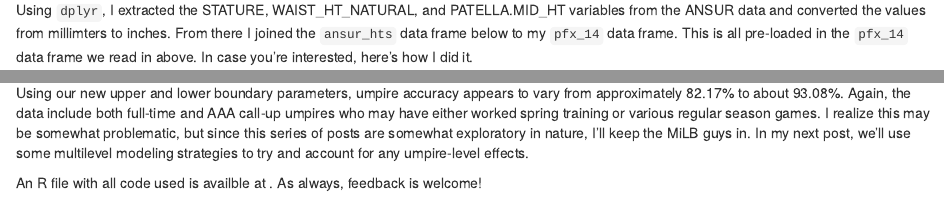
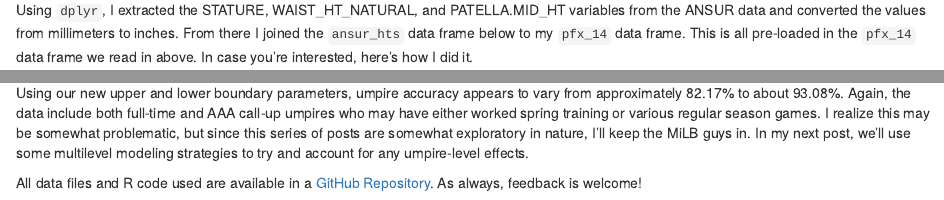
Before and after one commit to aaronbaggett/baseball_blog, an R Markdown document (posts/strike_zone_post_2.Rmd): the page in a window 1100 px wide, from 4160 px down, and a second part further down, joined at a grey line. The pictures show the output file posts/strike_zone_post_2.html that the author committed with the source, opened offline.

Commit message:
Update post 2

````diff
--- a/posts/strike_zone_post_2.Rmd
+++ b/posts/strike_zone_post_2.Rmd
@@ -100,7 +100,7 @@ Several measurements from the ANSUR data are of interest here: 1. STATURE: Indiv
 </center>
 <br>
 
-Using `dplyr`, I extracted the STATURE, WAIST_HT_NATURAL, and PATELLA.MID_HT variables from the ANSUR data and converted the values from millimters to inches.  From there I joined the `ansur_hts` data frame below to my `pfx_14` data frame.  This is all pre-loaded in the `pfx_14` data frame we read in above.  In case you're interested, here's how I did it.
+Using `dplyr`, I extracted the STATURE, WAIST_HT_NATURAL, and PATELLA.MID_HT variables from the ANSUR data and converted the values from millimeters to inches.  From there I joined the `ansur_hts` data frame below to my `pfx_14` data frame.  This is all pre-loaded in the `pfx_14` data frame we read in above.  In case you're interested, here's how I did it.
 
 ```{r}
 # Read in raw ANSUR data
@@ -197,4 +197,4 @@ ggplot(data = sort_pfx_accuracy,
 
 Using our new upper and lower boundary parameters, umpire accuracy appears to vary from approximately 82.17% to about 93.08%.  Again, the data include both full-time and AAA call-up umpires who may have either worked spring training or various regular season games.  I realize this may be somewhat problematic, but since this series of posts are somewhat exploratory in nature, I'll keep the MiLB guys in.  In my next post, we'll use some multilevel modeling strategies to try and account for any umpire-level effects.
 
-All data files and R code used are availble at .  As always, feedback is welcome!
+All data files and R code used are available in a  [GitHub Repository](https://github.com/aaronbaggett/baseball_blog).  As always, feedback is welcome!
````
Also changed, not shown: posts/strike_zone_post_2.html.
